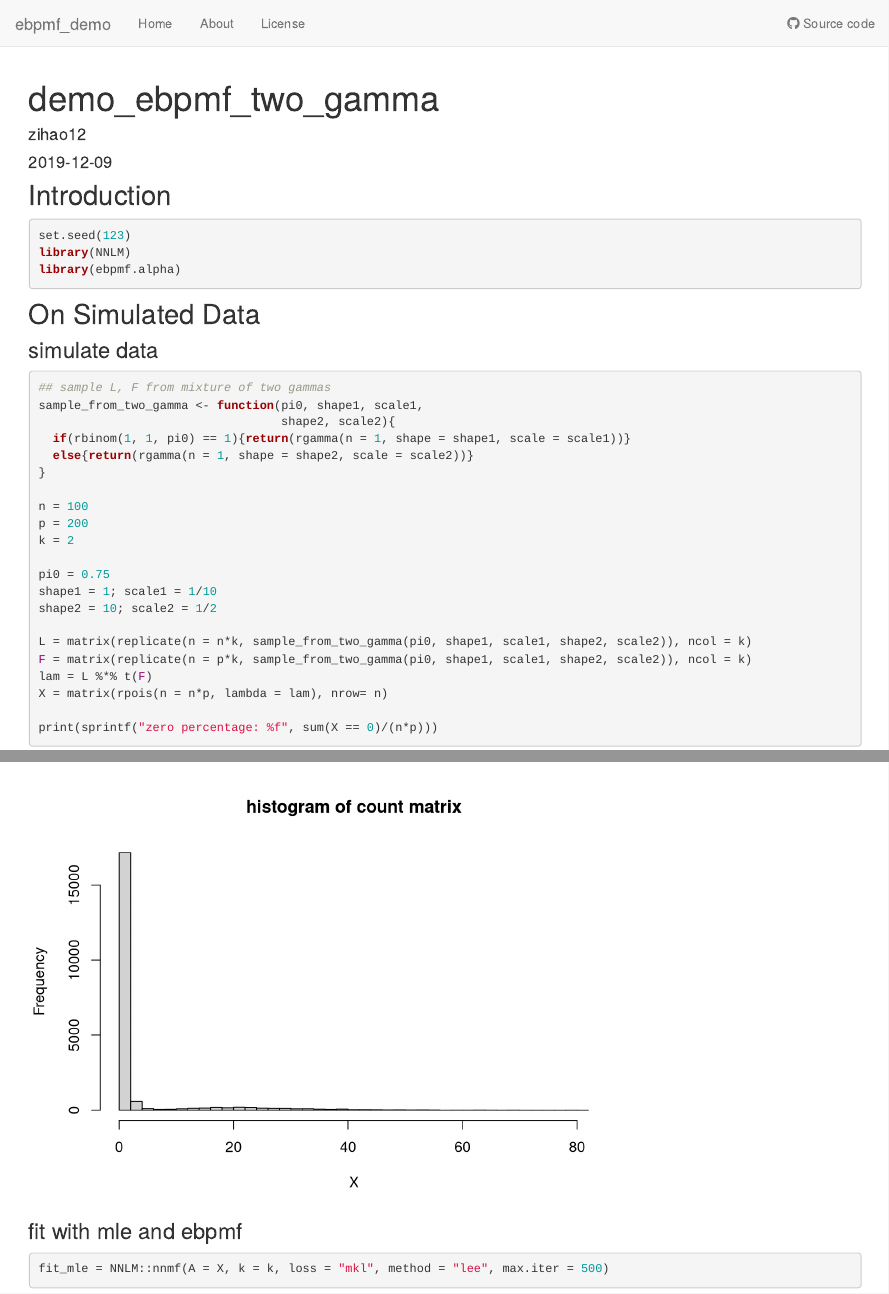
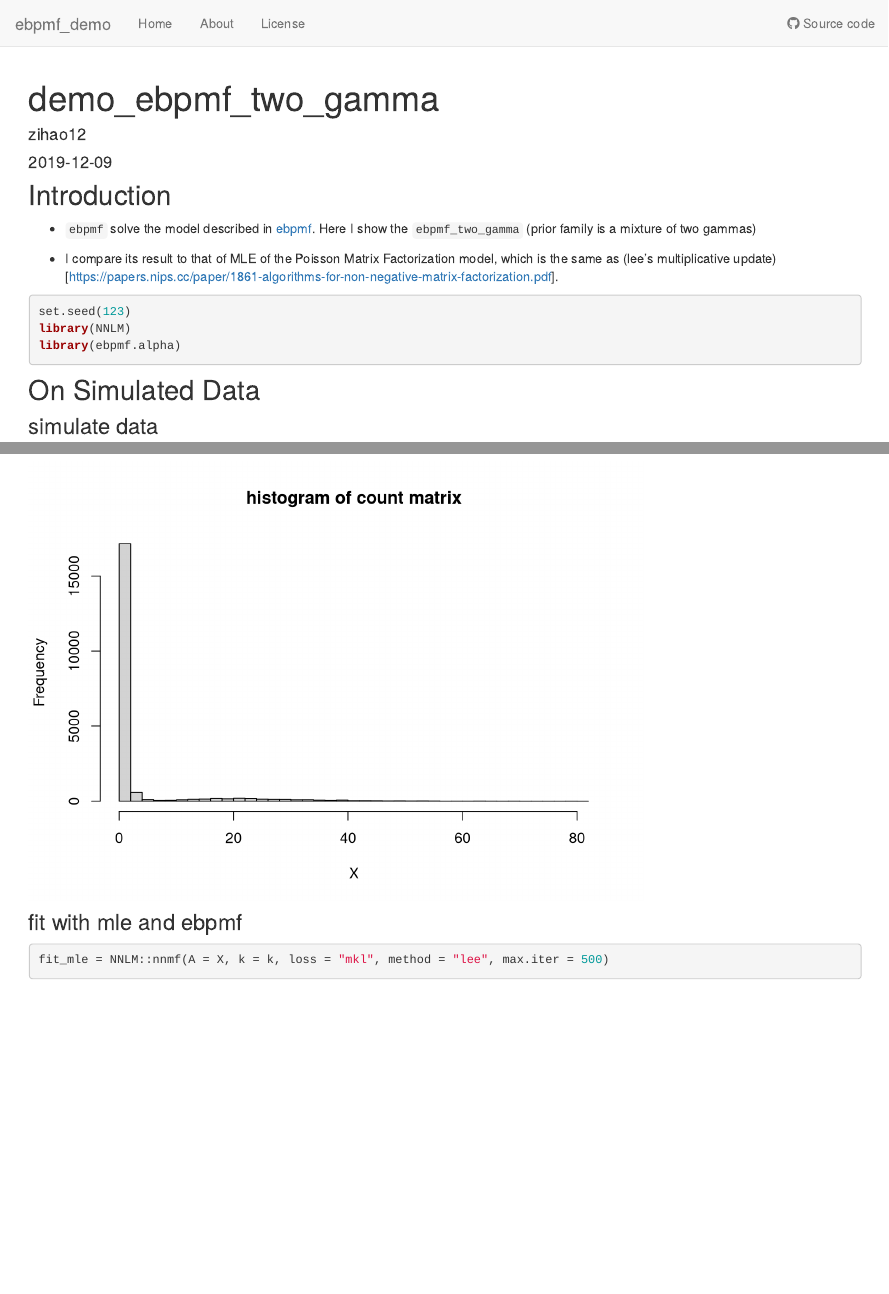
Before and after one commit to zihao12/ebpmf_demo, an R Markdown document (analysis/demo_ebpmf_two_gamma.Rmd): the page in a window 1100 px wide, from its top, and a second part further down, joined at a grey line. Rendered offline with R 4.5, knitr and Pandoc, with nearby package versions; drawn as R Markdown's standard HTML page in place of the format the file asks for; some code elsewhere in the file could not run offline.

Commit message:
demo ebpmf

````diff
--- a/analysis/demo_ebpmf_two_gamma.Rmd
+++ b/analysis/demo_ebpmf_two_gamma.Rmd
@@ -8,6 +8,9 @@
 ---
 
 ## Introduction
+* `ebpmf` solve the model described in [ebpmf](https://zihao12.github.io/ebpmf_demo/ebpmf.pdf ). Here I show the `ebpmf_two_gamma` (prior family is a mixture of two gammas)
+
+* I compare  its result to that of MLE of the Poisson Matrix Factorization model, which is the same as (lee's multiplicative update)[https://papers.nips.cc/paper/1861-algorithms-for-non-negative-matrix-factorization.pdf].
 
 ```{r}
 set.seed(123)
````
Also changed, not shown: analysis/demo_ebpmf_two_gamma.Rmd (2 more changed lines).
